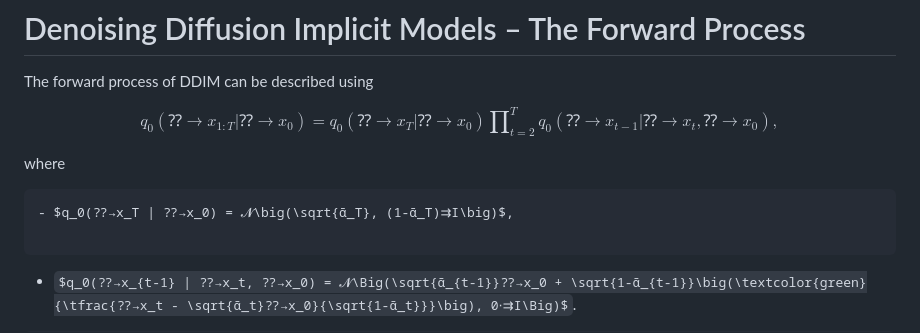
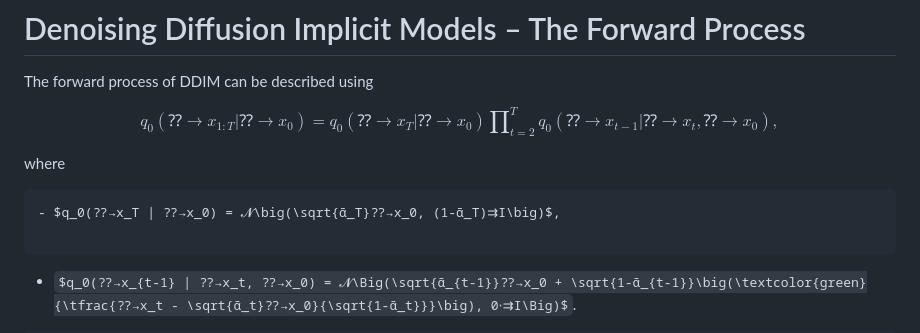
Before and after one commit to ufal/npfl114, a Markdown page: slides/13/13.md, the part around the change. Drawn GitHub-style; some formulas as TeX source.

Commit message:
Add a missing x_0 in the q_0(x_T | x_0) DDIM forward process def.

```diff
--- a/slides/13/13.md
+++ b/slides/13/13.md
@@ -701,7 +701,7 @@ $$q_0(⁇→x_{1:T}|⁇→x_0) = q_0(⁇→x_T | ⁇→x_0) ∏\nolimits_{t=2}^T
 where
 
 ~~~
-- $q_0(⁇→x_T | ⁇→x_0) = 𝓝\big(\sqrt{ᾱ_T}, (1-ᾱ_T)⇉I\big)$,
+- $q_0(⁇→x_T | ⁇→x_0) = 𝓝\big(\sqrt{ᾱ_T}⁇→x_0, (1-ᾱ_T)⇉I\big)$,
 
 ~~~
 - $q_0(⁇→x_{t-1} | ⁇→x_t, ⁇→x_0) = 𝓝\Big(\sqrt{ᾱ_{t-1}}⁇→x_0 + \sqrt{1-ᾱ_{t-1}}\big(\textcolor{green}{\tfrac{⁇→x_t - \sqrt{ᾱ_t}⁇→x_0}{\sqrt{1-ᾱ_t}}}\big), 0⋅⇉I\Big)$.
```
